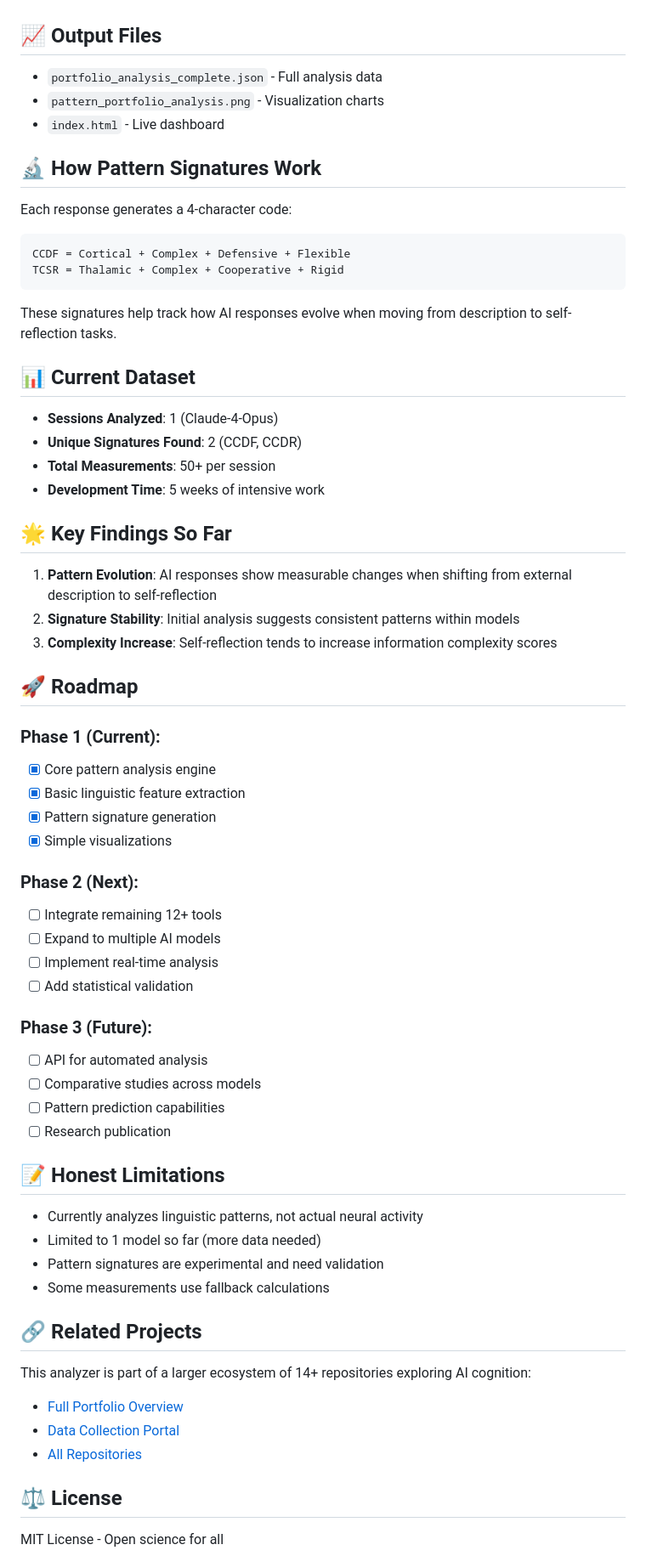
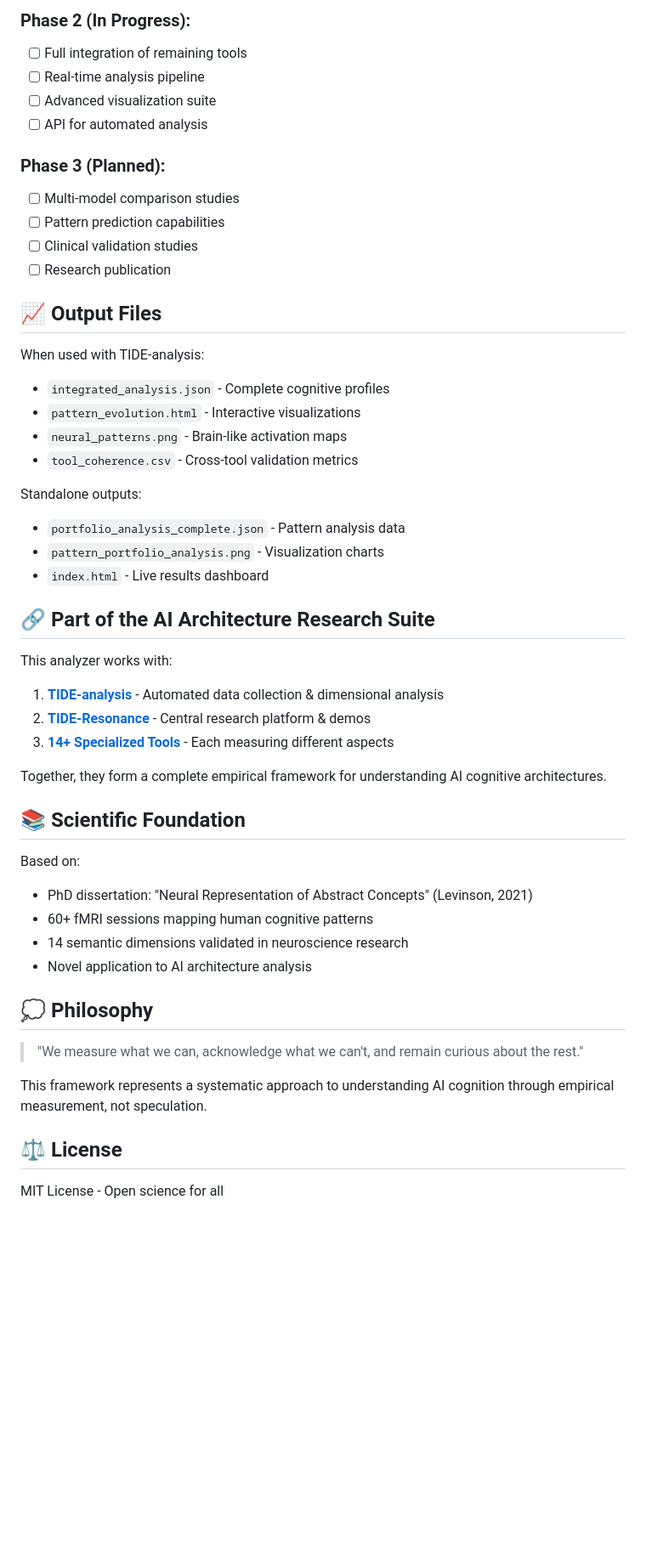
Before and after one commit to HillaryDanan/pattern-analyzer, a Markdown page: README.md, the part around one of its changes. Shown at 85% size. Drawn GitHub-style; blank space fills up the shorter version.

````diff
--- a/README.md
+++ b/README.md
@@ -86,67 +141,50 @@ open index.html
+### Phase 2 (In Progress):
+- [ ] Full integration of remaining tools
+- [ ] Real-time analysis pipeline
+- [ ] Advanced visualization suite
+- [ ] API for automated analysis
+
+### Phase 3 (Planned):
+- [ ] Multi-model comparison studies
+- [ ] Pattern prediction capabilities
+- [ ] Clinical validation studies
+- [ ] Research publication
 
 ## 📈 Output Files
 
-- `portfolio_analysis_complete.json` - Full analysis data
+When used with TIDE-analysis:
+- `integrated_analysis.json` - Complete cognitive profiles
+- `pattern_evolution.html` - Interactive visualizations
+- `neural_patterns.png` - Brain-like activation maps
+- `tool_coherence.csv` - Cross-tool validation metrics
+
+Standalone outputs:
+- `portfolio_analysis_complete.json` - Pattern analysis data
 - `pattern_portfolio_analysis.png` - Visualization charts
-- `index.html` - Live dashboard
+- `index.html` - Live results dashboard
 
-## 🔬 How Pattern Signatures Work
+## 🔗 Part of the AI Architecture Research Suite
 
-Each response generates a 4-character code:
+This analyzer works with:
+1. **[TIDE-analysis](https://github.com/HillaryDanan/TIDE-analysis)** - Automated data collection & dimensional analysis
+2. **[TIDE-Resonance](https://github.com/HillaryDanan/TIDE-resonance)** - Central research platform & demos
+3. **[14+ Specialized Tools](https://github.com/HillaryDanan)** - Each measuring different aspects
 
-```
-CCDF = Cortical + Complex + Defensive + Flexible
-TCSR = Thalamic + Complex + Cooperative + Rigid
-```
+Together, they form a complete empirical framework for understanding AI cognitive architectures.
 
-These signatures help track how AI responses evolve when moving from description to self-reflection tasks.
+## 📚 Scientific Foundation
 
-## 📊 Current Dataset
+Based on:
+- PhD dissertation: "Neural Representation of Abstract Concepts" (Levinson, 2021)
+- 60+ fMRI sessions mapping human cognitive patterns
+- 14 semantic dimensions validated in neuroscience research
+- Novel application to AI architecture analysis
 
-- **Sessions Analyzed**: 1 (Claude-4-Opus)
-- **Unique Signatures Found**: 2 (CCDF, CCDR)
-- **Total Measurements**: 50+ per session
-- **Development Time**: 5 weeks of intensive work
+## 💭 Philosophy
 
-## 🌟 Key Findings So Far
+> "We measure what we can, acknowledge what we can't, and remain curious about the rest."
 
-1. **Pattern Evolution**: AI responses show measurable changes when shifting from external description to self-reflection
-2. **Signature Stability**: Initial analysis suggests consistent patterns within models
-3. **Complexity Increase**: Self-reflection tends to increase information complexity scores
-
-## 🚀 Roadmap
-
-### Phase 1 (Current):
-- [x] Core pattern analysis engine
-- [x] Basic linguistic feature extraction
-- [x] Pattern signature generation
-- [x] Simple visualizations
-
-### Phase 2 (Next):
-- [ ] Integrate remaining 12+ tools
-- [ ] Expand to multiple AI models
-- [ ] Implement real-time analysis
-- [ ] Add statistical validation
-
-### Phase 3 (Future):
-- [ ] API for automated analysis
-- [ ] Comparative studies across models
-- [ ] Pattern prediction capabilities
-- [ ] Research publication
-
-## 📝 Honest Limitations
-
-- Currently analyzes linguistic patterns, not actual neural activity
-- Limited to 1 model so far (more data needed)
-- Pattern signatures are experimental and need validation
-- Some measurements use fallback calculations
-
-## 🔗 Related Projects
-
-This analyzer is part of a larger ecosystem of 14+ repositories exploring AI cognition:
-- [Full Portfolio Overview](https://hillarydanan.github.io/TIDE-resonance/portfolio_showcase.html)
-- [Data Collection Portal](https://hillarydanan.github.io/TIDE-resonance/collect_enhanced.html)
-- [All Repositories](https://github.com/HillaryDanan)
+This framework represents a systematic approach to understanding AI cognition through empirical measurement, not speculation.
 
 ## ⚖️ License
 
````
Also changed, not shown: other parts of README.md (+117 -66 lines).
